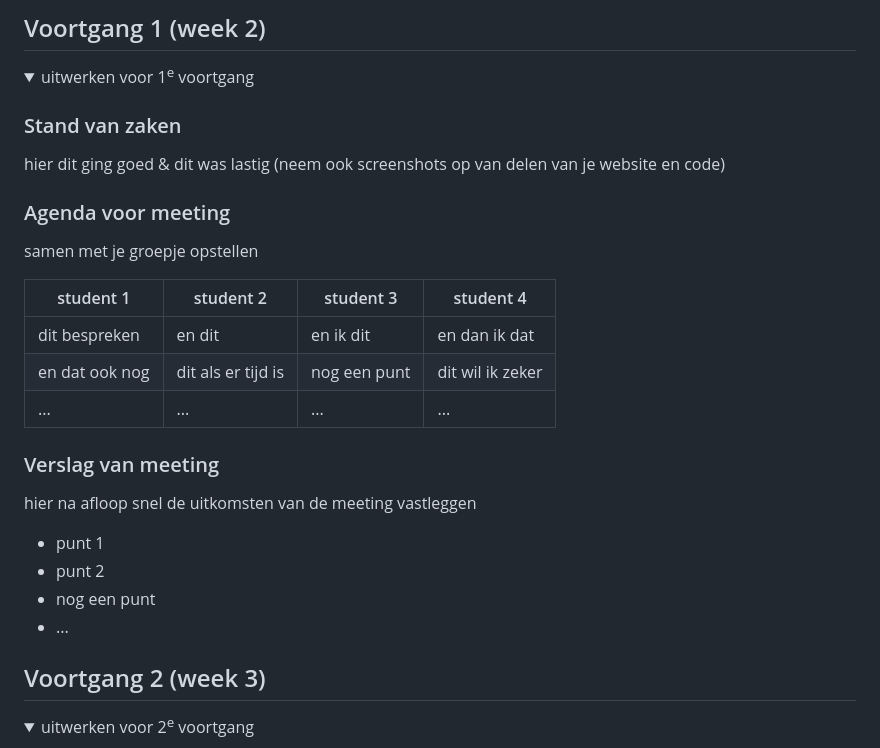
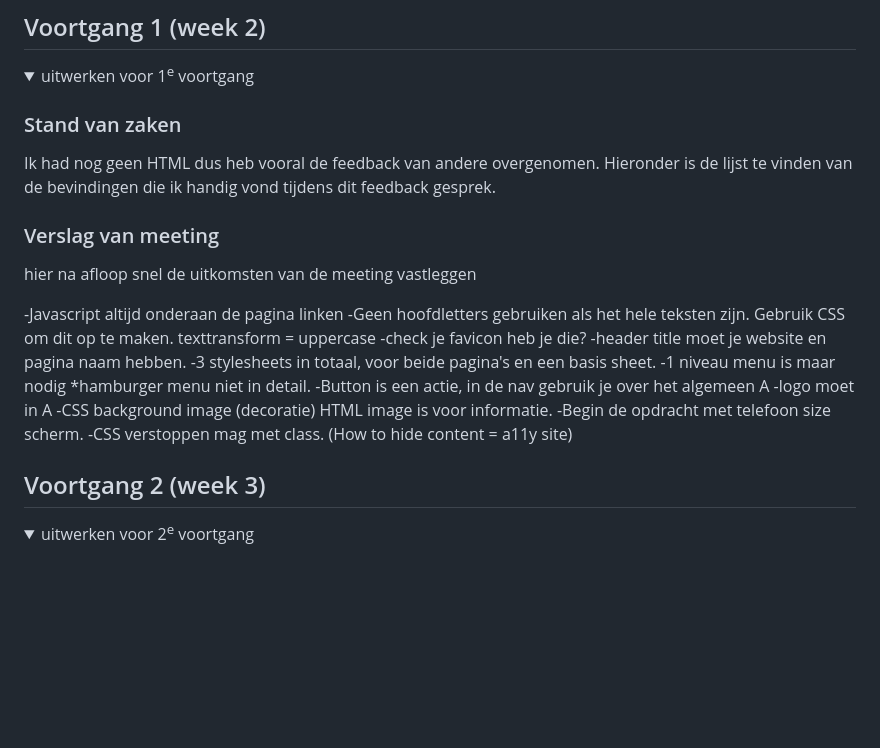
Before and after one commit to jeffreynetten/FED25-26, a Markdown page: README.md, the part around the change. Drawn GitHub-style; folded sections open; blank space fills up the shorter version.

```diff
--- a/README.md
+++ b/README.md
@@ -87,26 +87,26 @@ Nb. Door *open* toe te voegen aan een *details* element kun je deze standaard op
   <summary>uitwerken voor 1<sup>e</sup> voortgang</summary>
 
   ### Stand van zaken
-  hier dit ging goed & dit was lastig (neem ook screenshots op van delen van je website en code)
-
-
-  ### Agenda voor meeting
-  samen met je groepje opstellen
-
-  | student 1      | student 2          | student 3    | student 4        |
-  | ---            | ---                | ---          | ---              |
-  | dit bespreken  | en dit             | en ik dit    | en dan ik dat    |
-  | en dat ook nog | dit als er tijd is | nog een punt | dit wil ik zeker |
-  | ...            | ...                | ...          | ...              |
+  Ik had nog geen HTML dus heb vooral de feedback van andere overgenomen.
+  Hieronder is de lijst te vinden van de bevindingen die ik handig vond tijdens dit feedback gesprek.
 
 
   ### Verslag van meeting
   hier na afloop snel de uitkomsten van de meeting vastleggen
 
-  - punt 1
-  - punt 2
-  - nog een punt
-  - ...
+  -Javascript altijd onderaan de pagina linken
+  -Geen hoofdletters gebruiken als het hele teksten zijn. Gebruik CSS om dit op te maken.
+  texttransform = uppercase
+  -check je favicon heb je die?
+  -header title moet je website en pagina naam hebben.
+  -3 stylesheets in totaal, voor beide pagina's en een basis sheet.
+  -1 niveau menu is maar nodig *hamburger menu niet in detail.
+  -Button is een actie,
+  in de nav gebruik je over het algemeen A
+  -logo moet in A
+  -CSS background image (decoratie) HTML image is voor informatie.
+  -Begin de opdracht met telefoon size scherm.
+  -CSS verstoppen mag met class. (How to hide content = a11y site)
 
 </details>
 
```
